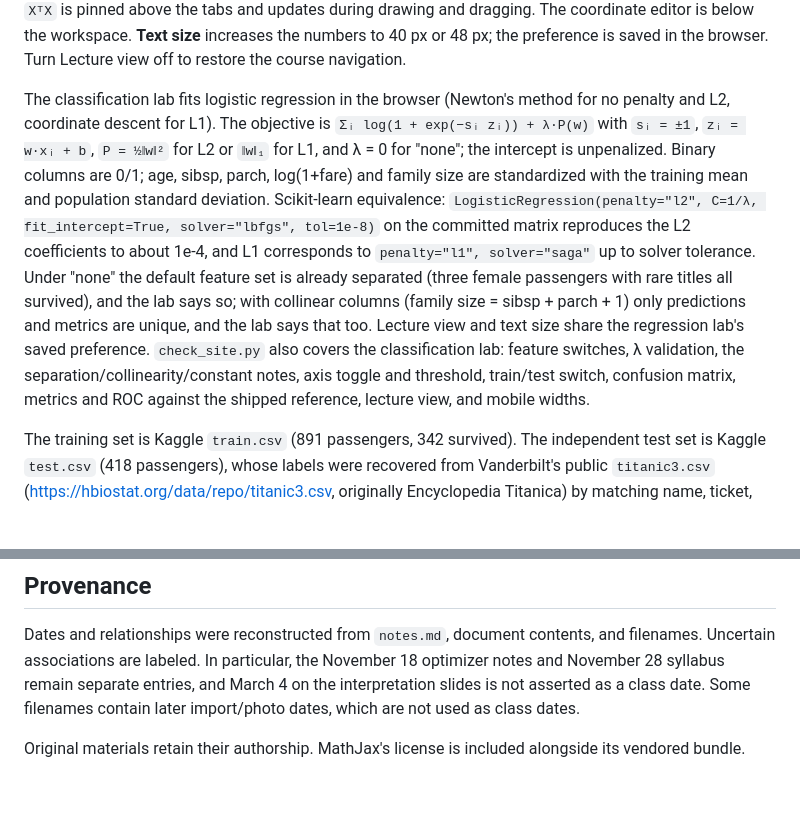
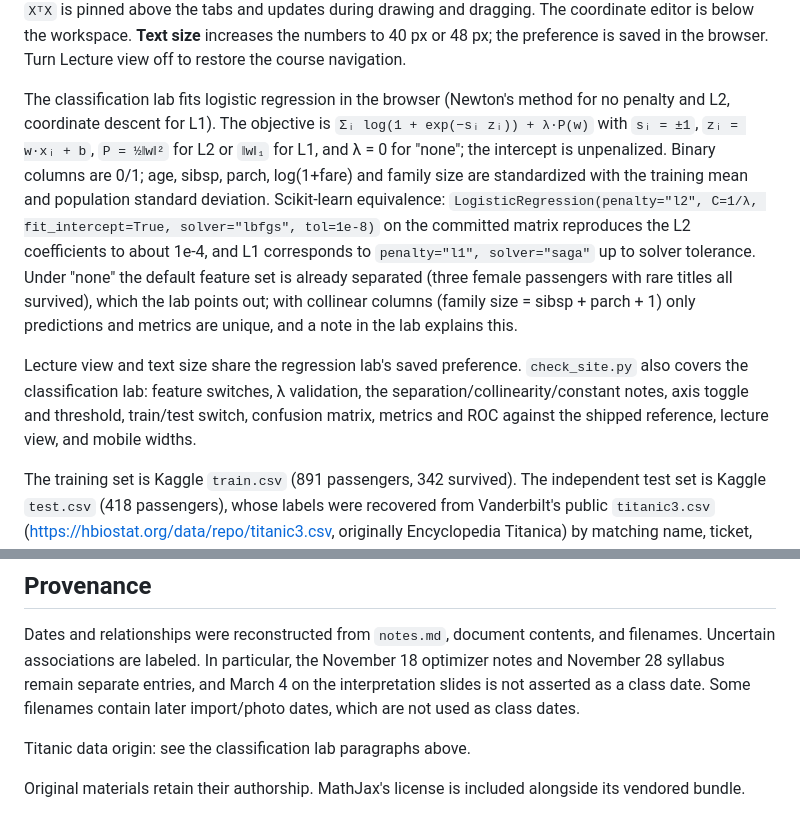
Before and after one commit to tarstars/ml_course, a Markdown page: README.md, 2 parts joined by grey strips. GitHub-like rendering; blank space fills up the shorter version.

Commit message:
Point the Provenance section at the Titanic data origin
Co-Authored-By: Claude Sonnet 5.5 <noreply@anthropic.com>

```diff
--- a/README.md
+++ b/README.md
@@ -131,7 +131,9 @@ Freehand drawing appends observations at uneven x-coordinates by default. The **
 
 The lab opens in **Lecture view** for classroom TVs and projectors: full-width layout, high contrast, 32 px matrix values and coefficients, and plot labels that retain their size as the chart resizes. The graph stays beside a live panel with **θ**, **X/Y** (five observations per page), and **XᵀX** tabs. The determinant of the original `XᵀX` is pinned above the tabs and updates during drawing and dragging. The coordinate editor is below the workspace. **Text size** increases the numbers to 40 px or 48 px; the preference is saved in the browser. Turn Lecture view off to restore the course navigation.
 
-The classification lab fits logistic regression in the browser (Newton's method for no penalty and L2, coordinate descent for L1). The objective is `Σᵢ log(1 + exp(−sᵢ zᵢ)) + λ·P(w)` with `sᵢ = ±1`, `zᵢ = w·xᵢ + b`, `P = ½‖w‖²` for L2 or `‖w‖₁` for L1, and λ = 0 for "none"; the intercept is unpenalized. Binary columns are 0/1; age, sibsp, parch, log(1+fare) and family size are standardized with the training mean and population standard deviation. Scikit-learn equivalence: `LogisticRegression(penalty="l2", C=1/λ, fit_intercept=True, solver="lbfgs", tol=1e-8)` on the committed matrix reproduces the L2 coefficients to about 1e-4, and L1 corresponds to `penalty="l1", solver="saga"` up to solver tolerance. Under "none" the default feature set is already separated (three female passengers with rare titles all survived), and the lab says so; with collinear columns (family size = sibsp + parch + 1) only predictions and metrics are unique, and the lab says that too. Lecture view and text size share the regression lab's saved preference. `check_site.py` also covers the classification lab: feature switches, λ validation, the separation/collinearity/constant notes, axis toggle and threshold, train/test switch, confusion matrix, metrics and ROC against the shipped reference, lecture view, and mobile widths.
+The classification lab fits logistic regression in the browser (Newton's method for no penalty and L2, coordinate descent for L1). The objective is `Σᵢ log(1 + exp(−sᵢ zᵢ)) + λ·P(w)` with `sᵢ = ±1`, `zᵢ = w·xᵢ + b`, `P = ½‖w‖²` for L2 or `‖w‖₁` for L1, and λ = 0 for "none"; the intercept is unpenalized. Binary columns are 0/1; age, sibsp, parch, log(1+fare) and family size are standardized with the training mean and population standard deviation. Scikit-learn equivalence: `LogisticRegression(penalty="l2", C=1/λ, fit_intercept=True, solver="lbfgs", tol=1e-8)` on the committed matrix reproduces the L2 coefficients to about 1e-4, and L1 corresponds to `penalty="l1", solver="saga"` up to solver tolerance. Under "none" the default feature set is already separated (three female passengers with rare titles all survived), which the lab points out; with collinear columns (family size = sibsp + parch + 1) only predictions and metrics are unique, and a note in the lab explains this.
+
+Lecture view and text size share the regression lab's saved preference. `check_site.py` also covers the classification lab: feature switches, λ validation, the separation/collinearity/constant notes, axis toggle and threshold, train/test switch, confusion matrix, metrics and ROC against the shipped reference, lecture view, and mobile widths.
 
 The training set is Kaggle `train.csv` (891 passengers, 342 survived). The independent test set is Kaggle `test.csv` (418 passengers), whose labels were recovered from Vanderbilt's public `titanic3.csv` (https://hbiostat.org/data/repo/titanic3.csv, originally Encyclopedia Titanica) by matching name, ticket, class and sex; all 418 matched, and the 891 training labels agree 891/891. 158 of the 418 test passengers survived. Imputation and scaling statistics come from the training rows only. Kaggle's files are not redistributed: `src/static/titanic-data.js` carries only derived numeric columns and labels. To regenerate it (standard library only):
 
@@ -153,4 +155,6 @@ The browser fetches one versioned catalog from `data/course.json`. The generated
 
 Dates and relationships were reconstructed from `notes.md`, document contents, and filenames. Uncertain associations are labeled. In particular, the November 18 optimizer notes and November 28 syllabus remain separate entries, and March 4 on the interpretation slides is not asserted as a class date. Some filenames contain later import/photo dates, which are not used as class dates.
 
+Titanic data origin: see the classification lab paragraphs above.
+
 Original materials retain their authorship. MathJax's license is included alongside its vendored bundle.
```
